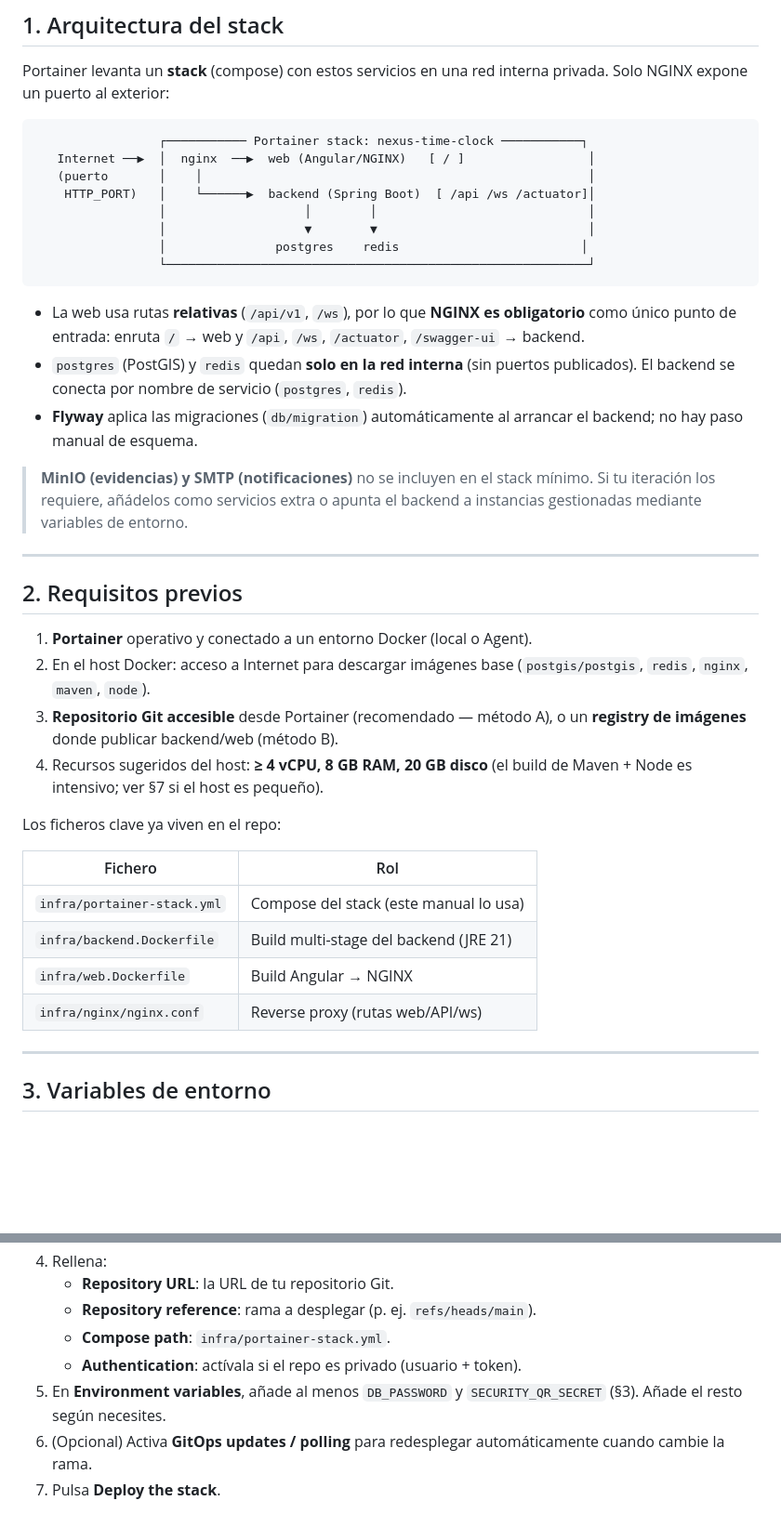
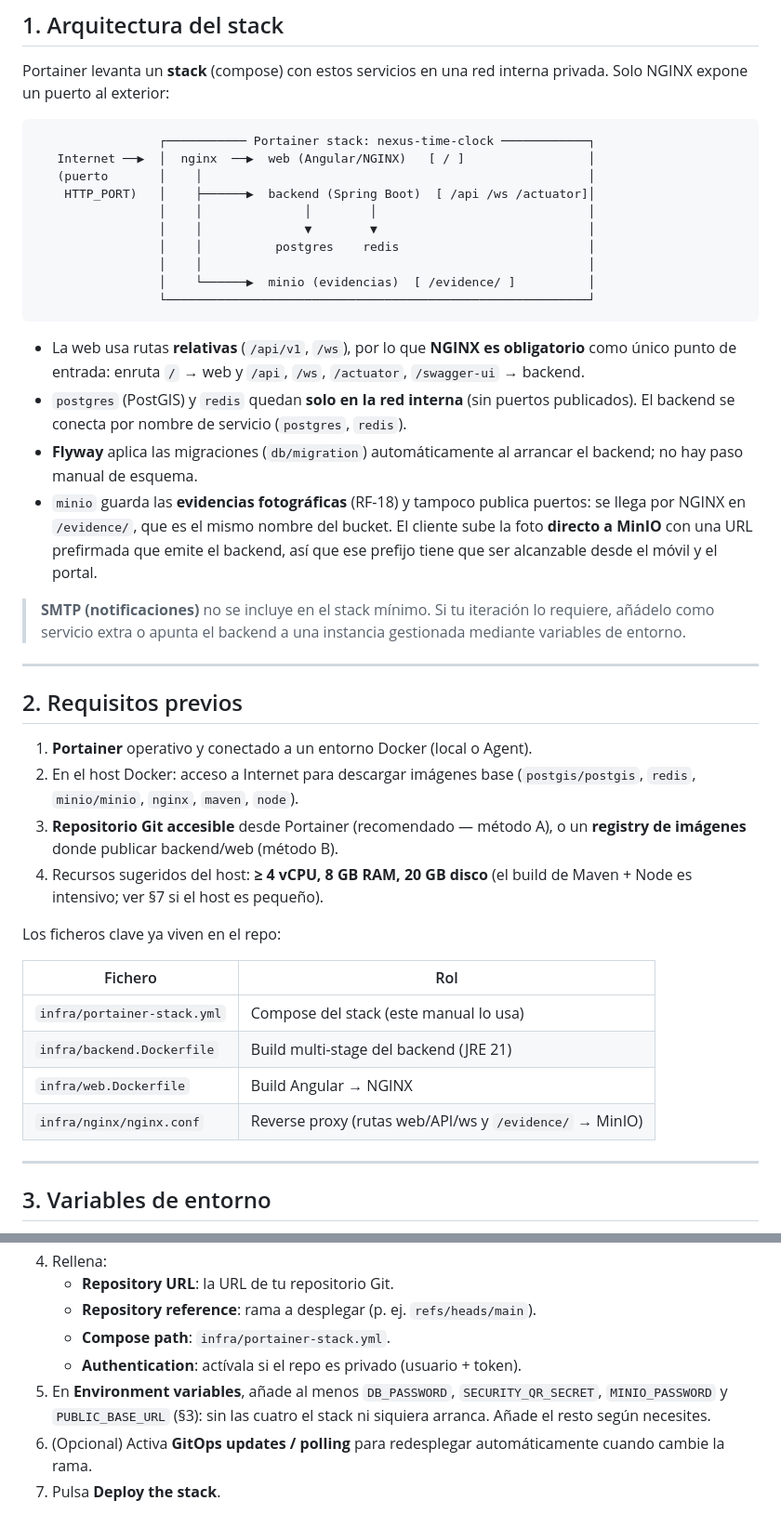
Before and after one commit to Dem0776/nexus-soft-time-clock, a Markdown page: docs/iteracion-13-produccion/07-despliegue-portainer.md, 2 parts joined by grey strips. Shown at 93% size. Rendered like a GitHub page; blank space fills up the shorter version.

````diff
--- a/docs/iteracion-13-produccion/07-despliegue-portainer.md
+++ b/docs/iteracion-13-produccion/07-despliegue-portainer.md
@@ -16,13 +16,15 @@ Portainer levanta un **stack** (compose) con estos servicios en una red interna
 privada. Solo NGINX expone un puerto al exterior:
 
 ```
-                 ┌─────────── Portainer stack: nexus-time-clock ───────────┐
+                 ┌─────────── Portainer stack: nexus-time-clock ────────────┐
    Internet ──▶  │  nginx  ──▶  web (Angular/NGINX)   [ / ]                 │
    (puerto       │    │                                                     │
-    HTTP_PORT)   │    └──────▶  backend (Spring Boot)  [ /api /ws /actuator]│
-                 │                   │        │                             │
-                 │                   ▼        ▼                             │
-                 │               postgres    redis                         │
+    HTTP_PORT)   │    ├──────▶  backend (Spring Boot)  [ /api /ws /actuator]│
+                 │    │              │        │                             │
+                 │    │              ▼        ▼                             │
+                 │    │          postgres    redis                          │
+                 │    │                                                     │
+                 │    └──────▶  minio (evidencias)  [ /evidence/ ]          │
                  └──────────────────────────────────────────────────────────┘
 ```
 
@@ -33,10 +35,14 @@ privada. Solo NGINX expone un puerto al exterior:
   publicados). El backend se conecta por nombre de servicio (`postgres`, `redis`).
 - **Flyway** aplica las migraciones (`db/migration`) automáticamente al arrancar
   el backend; no hay paso manual de esquema.
+- `minio` guarda las **evidencias fotográficas** (RF-18) y tampoco publica puertos:
+  se llega por NGINX en `/evidence/`, que es el mismo nombre del bucket. El cliente
+  sube la foto **directo a MinIO** con una URL prefirmada que emite el backend, así
+  que ese prefijo tiene que ser alcanzable desde el móvil y el portal.
 
-> **MinIO (evidencias) y SMTP (notificaciones)** no se incluyen en el stack
-> mínimo. Si tu iteración los requiere, añádelos como servicios extra o apunta el
-> backend a instancias gestionadas mediante variables de entorno.
+> **SMTP (notificaciones)** no se incluye en el stack mínimo. Si tu iteración lo
+> requiere, añádelo como servicio extra o apunta el backend a una instancia
+> gestionada mediante variables de entorno.
 
 ---
 
@@ -44,7 +50,7 @@ privada. Solo NGINX expone un puerto al exterior:
 
 1. **Portainer** operativo y conectado a un entorno Docker (local o Agent).
 2. En el host Docker: acceso a Internet para descargar imágenes base
-   (`postgis/postgis`, `redis`, `nginx`, `maven`, `node`).
+   (`postgis/postgis`, `redis`, `minio/minio`, `nginx`, `maven`, `node`).
 3. **Repositorio Git accesible** desde Portainer (recomendado — método A), o un
    **registry de imágenes** donde publicar backend/web (método B).
 4. Recursos sugeridos del host: **≥ 4 vCPU, 8 GB RAM, 20 GB disco** (el build de
@@ -57,7 +63,7 @@ Los ficheros clave ya viven en el repo:
 | `infra/portainer-stack.yml` | Compose del stack (este manual lo usa) |
 | `infra/backend.Dockerfile` | Build multi-stage del backend (JRE 21) |
 | `infra/web.Dockerfile` | Build Angular → NGINX |
-| `infra/nginx/nginx.conf` | Reverse proxy (rutas web/API/ws) |
+| `infra/nginx/nginx.conf` | Reverse proxy (rutas web/API/ws y `/evidence/` → MinIO) |
 
 ---
 
@@ -100,8 +123,9 @@ necesitas registry.
    - **Repository reference**: rama a desplegar (p. ej. `refs/heads/main`).
    - **Compose path**: `infra/portainer-stack.yml`.
    - **Authentication**: actívala si el repo es privado (usuario + token).
-5. En **Environment variables**, añade al menos `DB_PASSWORD` y
-   `SECURITY_QR_SECRET` (§3). Añade el resto según necesites.
+5. En **Environment variables**, añade al menos `DB_PASSWORD`,
+   `SECURITY_QR_SECRET`, `MINIO_PASSWORD` y `PUBLIC_BASE_URL` (§3): sin las cuatro
+   el stack ni siquiera arranca. Añade el resto según necesites.
 6. (Opcional) Activa **GitOps updates / polling** para redesplegar
    automáticamente cuando cambie la rama.
 7. Pulsa **Deploy the stack**.
````
Also changed, not shown: other parts of docs/iteracion-13-produccion/07-despliegue-portainer.md (+49 -7 lines).
